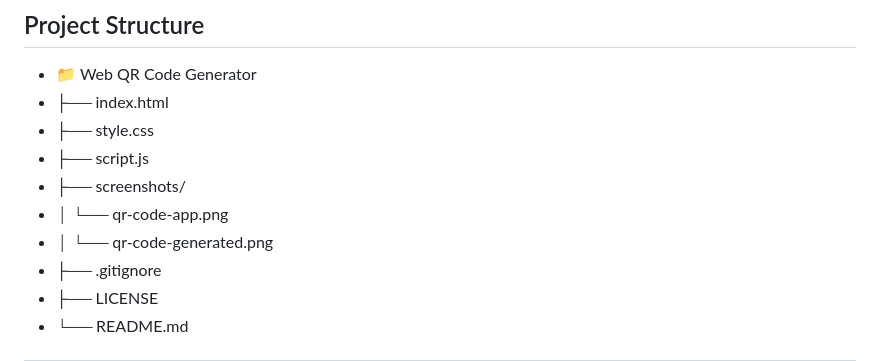
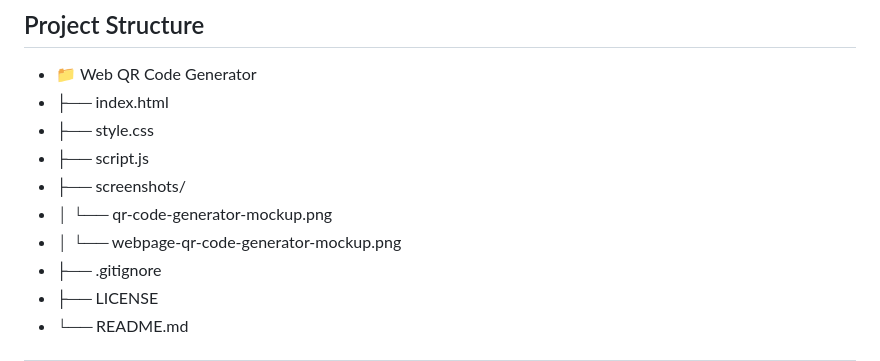
Before and after one commit to xAndreiix/Web_QR_Code_Generator, a Markdown page: README.md, the part around one of its changes. Rendered like a GitHub page.

```diff
--- a/README.md
+++ b/README.md
@@ -63,8 +63,8 @@ A clean, simple QR code generator built with **HTML**, **CSS**, and **Vanilla Ja
 - ├── style.css
 - ├── script.js
 - ├── screenshots/
-- │   └── qr-code-app.png
-- │   └── qr-code-generated.png
+- │   └── qr-code-generator-mockup.png
+- │   └── webpage-qr-code-generator-mockup.png
 - ├── .gitignore
 - ├── LICENSE
 - └── README.md
```
Also changed, not shown: other parts of README.md (+2 -2 lines).
